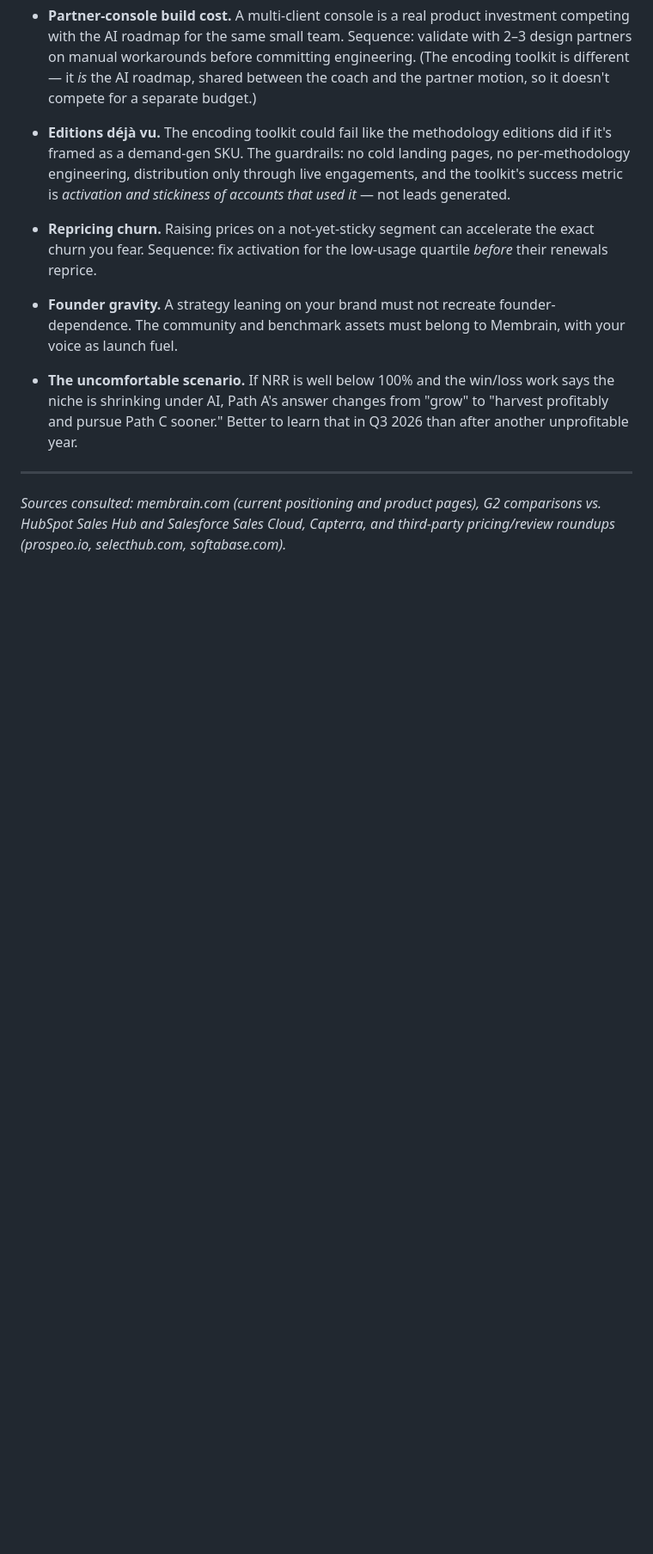
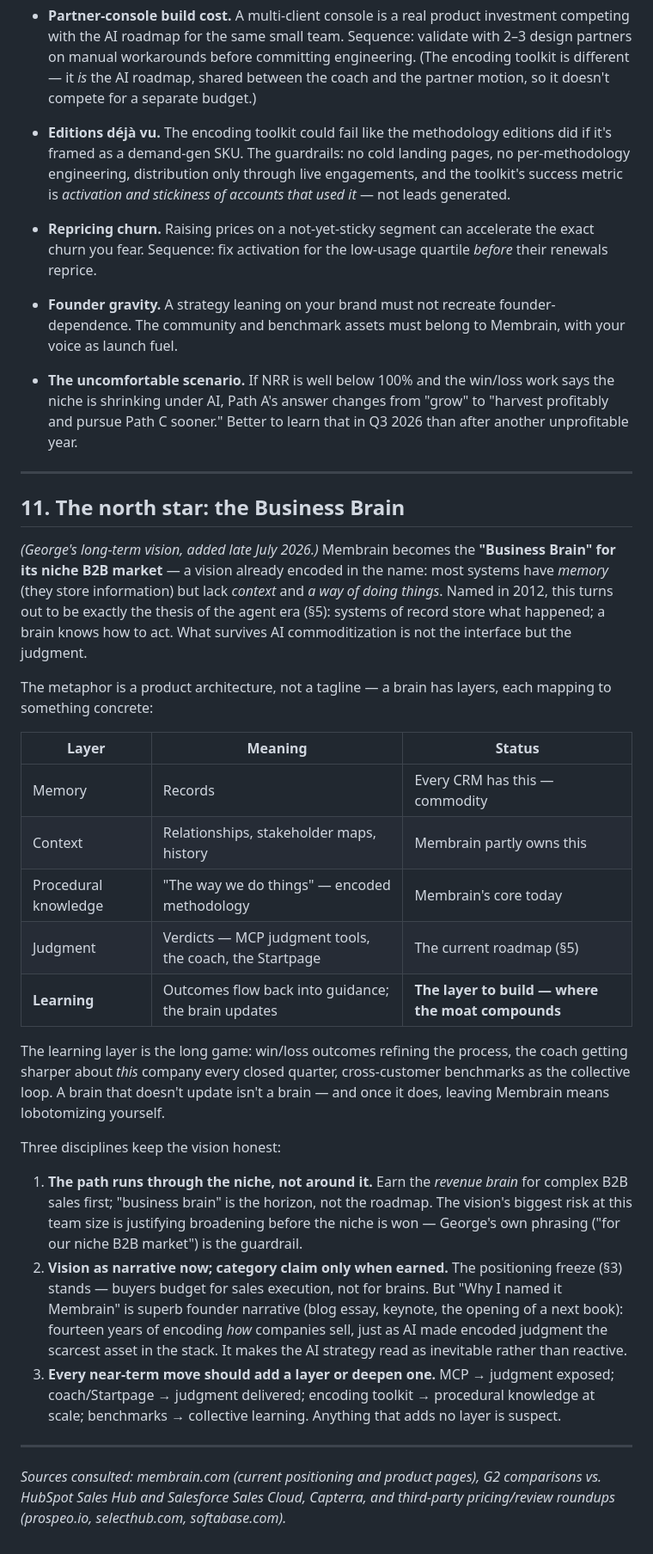
Before and after one commit to Go-Upstream/Go-Upstream, a Markdown page: membrain-growth-strategy.md, the part around the change. Shown at 86% size. Drawn GitHub-style; blank space fills up the shorter version.

Commit message:
Add north-star section: the Business Brain vision
Maps the memory/context/way-of-doing-things naming insight to a
layered product architecture (memory, context, procedural
knowledge, judgment, learning), with the learning loop as the
compounding moat. Three disciplines: reach the vision through the
revenue-brain niche, use it as founder narrative without reopening
the positioning freeze, and test every near-term move against
whether it adds or deepens a layer.

Co-Authored-By: Claude Fable 5 <noreply@anthropic.com>
Claude-Session: https://claude.ai/code/session_01TUUHUXSiZQCCTozB1Ek4AM

```diff
--- a/membrain-growth-strategy.md
+++ b/membrain-growth-strategy.md
@@ -199,4 +199,28 @@ With 200 customers, growth math favors the installed base before new logos:
 
 ---
 
+## 11. The north star: the Business Brain
+
+*(George's long-term vision, added late July 2026.)* Membrain becomes the **"Business Brain" for its niche B2B market** — a vision already encoded in the name: most systems have *memory* (they store information) but lack *context* and *a way of doing things*. Named in 2012, this turns out to be exactly the thesis of the agent era (§5): systems of record store what happened; a brain knows how to act. What survives AI commoditization is not the interface but the judgment.
+
+The metaphor is a product architecture, not a tagline — a brain has layers, each mapping to something concrete:
+
+| Layer | Meaning | Status |
+|---|---|---|
+| Memory | Records | Every CRM has this — commodity |
+| Context | Relationships, stakeholder maps, history | Membrain partly owns this |
+| Procedural knowledge | "The way we do things" — encoded methodology | Membrain's core today |
+| Judgment | Verdicts — MCP judgment tools, the coach, the Startpage | The current roadmap (§5) |
+| **Learning** | Outcomes flow back into guidance; the brain updates | **The layer to build — where the moat compounds** |
+
+The learning layer is the long game: win/loss outcomes refining the process, the coach getting sharper about *this* company every closed quarter, cross-customer benchmarks as the collective loop. A brain that doesn't update isn't a brain — and once it does, leaving Membrain means lobotomizing yourself.
+
+Three disciplines keep the vision honest:
+
+1. **The path runs through the niche, not around it.** Earn the *revenue brain* for complex B2B sales first; "business brain" is the horizon, not the roadmap. The vision's biggest risk at this team size is justifying broadening before the niche is won — George's own phrasing ("for our niche B2B market") is the guardrail.
+2. **Vision as narrative now; category claim only when earned.** The positioning freeze (§3) stands — buyers budget for sales execution, not for brains. But "Why I named it Membrain" is superb founder narrative (blog essay, keynote, the opening of a next book): fourteen years of encoding *how* companies sell, just as AI made encoded judgment the scarcest asset in the stack. It makes the AI strategy read as inevitable rather than reactive.
+3. **Every near-term move should add a layer or deepen one.** MCP → judgment exposed; coach/Startpage → judgment delivered; encoding toolkit → procedural knowledge at scale; benchmarks → collective learning. Anything that adds no layer is suspect.
+
+---
+
 *Sources consulted: membrain.com (current positioning and product pages), G2 comparisons vs. HubSpot Sales Hub and Salesforce Sales Cloud, Capterra, and third-party pricing/review roundups (prospeo.io, selecthub.com, softabase.com).*
```
